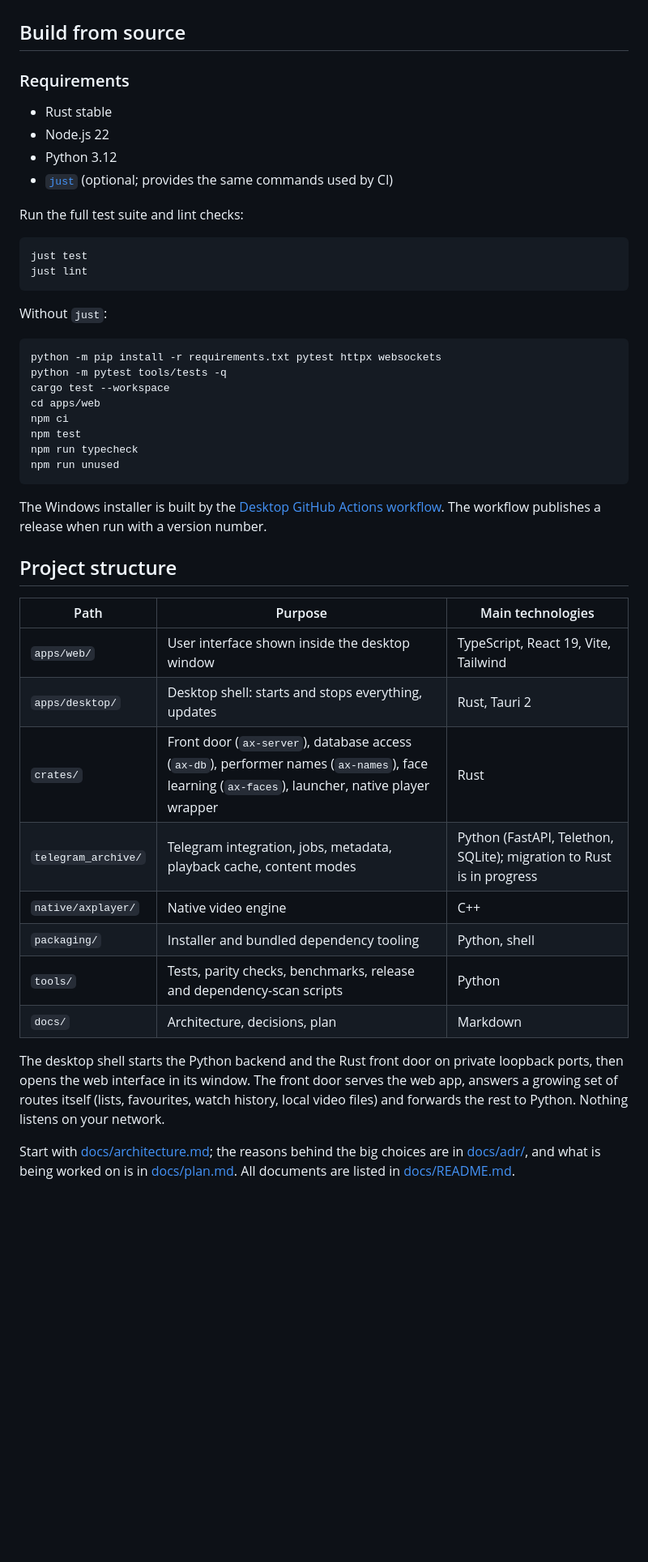
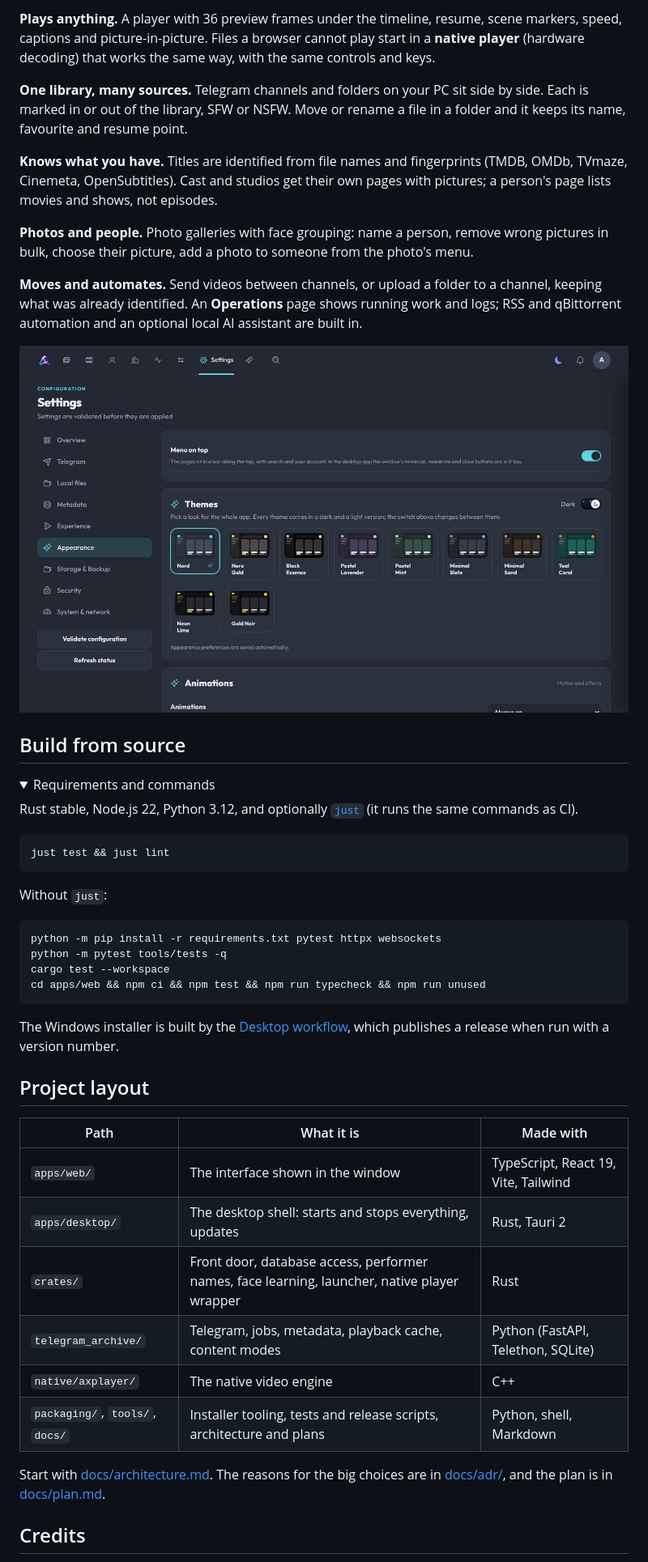
Before and after one commit to Abithdas/Archive-X, a Markdown page: README.md, the part around one of its changes. Shown at 81% size. Drawn GitHub-style; pictures changed too: docs/screenshots/themes.jpg (added); folded sections open; blank space fills up the shorter version.

````diff
--- a/README.md
+++ b/README.md
@@ -41,18 +44,24 @@ Archive X is currently distributed as a Windows x64 desktop app. See the [latest
+**Plays anything.** A player with 36 preview frames under the timeline, resume, scene markers, speed, captions and picture-in-picture. Files a browser cannot play start in a **native player** (hardware decoding) that works the same way, with the same controls and keys.
+
+**One library, many sources.** Telegram channels and folders on your PC sit side by side. Each is marked in or out of the library, SFW or NSFW. Move or rename a file in a folder and it keeps its name, favourite and resume point.
+
+**Knows what you have.** Titles are identified from file names and fingerprints (TMDB, OMDb, TVmaze, Cinemeta, OpenSubtitles). Cast and studios get their own pages with pictures; a person's page lists movies and shows, not episodes.
+
+**Photos and people.** Photo galleries with face grouping: name a person, remove wrong pictures in bulk, choose their picture, add a photo to someone from the photo's menu.
+
+**Moves and automates.** Send videos between channels, or upload a folder to a channel, keeping what was already identified. An **Operations** page shows running work and logs; RSS and qBittorrent automation and an optional local AI assistant are built in.
+
+<p align="center"><img src="docs/screenshots/themes.jpg" alt="Settings, Appearance: ten themes, each in dark and light" width="860"></p>
 
 ## Build from source
 
-### Requirements
+<details>
+<summary>Requirements and commands</summary>
 
-- Rust stable
-- Node.js 22
-- Python 3.12
-- [`just`](https://github.com/casey/just) (optional; provides the same commands used by CI)
-
-Run the full test suite and lint checks:
+Rust stable, Node.js 22, Python 3.12, and optionally [`just`](https://github.com/casey/just) (it runs the same commands as CI).
 
 ```bash
-just test
-just lint
+just test && just lint
 ```
 
 Without `just`:
@@ -61,29 +70,24 @@ Without `just`:
 python -m pip install -r requirements.txt pytest httpx websockets
 python -m pytest tools/tests -q
 cargo test --workspace
-cd apps/web
-npm ci
-npm test
-npm run typecheck
-npm run unused
+cd apps/web && npm ci && npm test && npm run typecheck && npm run unused
 ```
 
-The Windows installer is built by the [Desktop GitHub Actions workflow](.github/workflows/desktop.yml). The workflow publishes a release when run with a version number.
+The Windows installer is built by the [Desktop workflow](.github/workflows/desktop.yml), which publishes a release when run with a version number.
+</details>
 
-## Project structure
+## Project layout
 
-| Path | Purpose | Main technologies |
+| Path | What it is | Made with |
 | --- | --- | --- |
-| `apps/web/` | User interface shown inside the desktop window | TypeScript, React 19, Vite, Tailwind |
-| `apps/desktop/` | Desktop shell: starts and stops everything, updates | Rust, Tauri 2 |
-| `crates/` | Front door (`ax-server`), database access (`ax-db`), performer names (`ax-names`), face learning (`ax-faces`), launcher, native player wrapper | Rust |
-| `telegram_archive/` | Telegram integration, jobs, metadata, playback cache, content modes | Python (FastAPI, Telethon, SQLite); migration to Rust is in progress |
-| `native/axplayer/` | Native video engine | C++ |
-| `packaging/` | Installer and bundled dependency tooling | Python, shell |
-| `tools/` | Tests, parity checks, benchmarks, release and dependency-scan scripts | Python |
-| `docs/` | Architecture, decisions, plan | Markdown |
+| `apps/web/` | The interface shown in the window | TypeScript, React 19, Vite, Tailwind |
+| `apps/desktop/` | The desktop shell: starts and stops everything, updates | Rust, Tauri 2 |
+| `crates/` | Front door, database access, performer names, face learning, launcher, native player wrapper | Rust |
+| `telegram_archive/` | Telegram, jobs, metadata, playback cache, content modes | Python (FastAPI, Telethon, SQLite) |
+| `native/axplayer/` | The native video engine | C++ |
+| `packaging/`, `tools/`, `docs/` | Installer tooling, tests and release scripts, architecture and plans | Python, shell, Markdown |
 
-The desktop shell starts the Python backend and the Rust front door on private loopback ports, then opens the web interface in its window. The front door serves the web app, answers a growing set of routes itself (lists, favourites, watch history, local video files) and forwards the rest to Python. Nothing listens on your network.
+Start with [docs/architecture.md](docs/architecture.md). The reasons for the big choices are in [docs/adr/](docs/adr/README.md), and the plan is in [docs/plan.md](docs/plan.md).
 
-Start with [docs/architecture.md](docs/architecture.md); the reasons behind the big choices are in [docs/adr/](docs/adr/README.md), and what is being worked on is in [docs/plan.md](docs/plan.md). All documents are listed in [docs/README.md](docs/README.md).
+## Credits
 
````
Also changed, not shown: other parts of README.md (+33 -30 lines), docs/screenshots/player.jpg (added), 1 other file.
